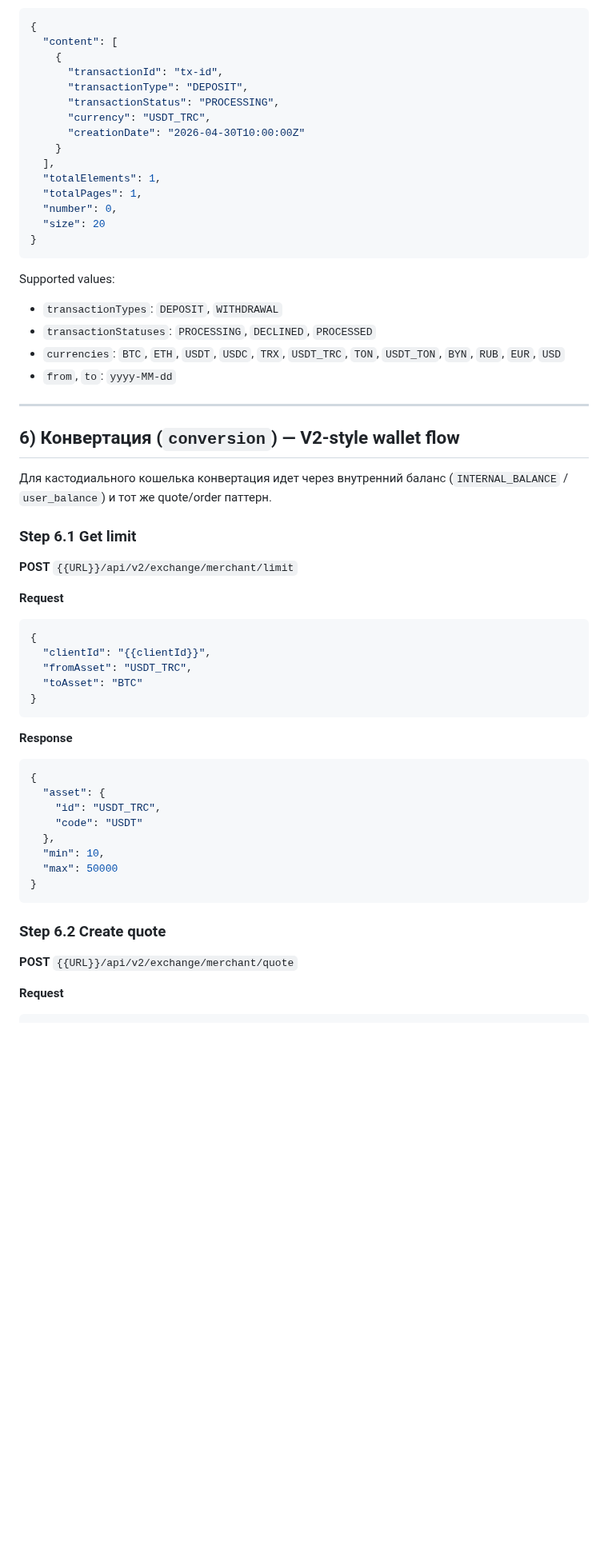
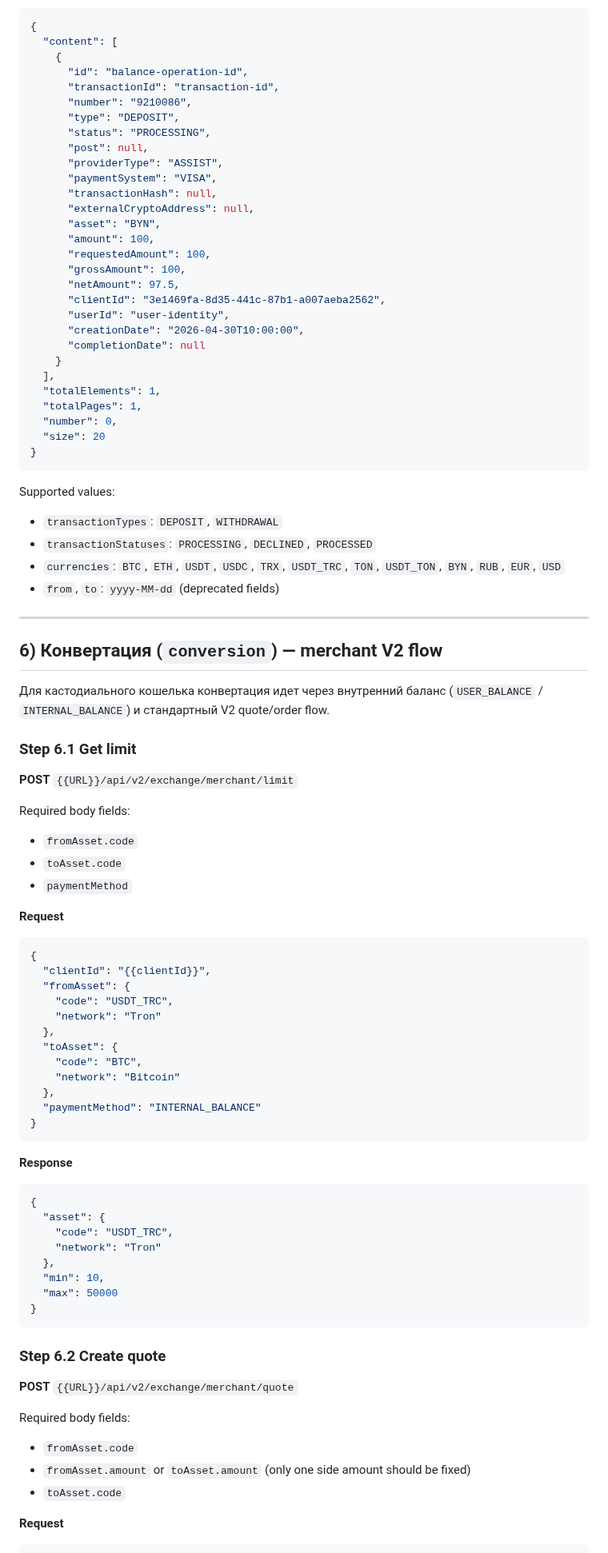
Before and after one commit to nqtikx/Notion, a Markdown page: Custodial wallet.md, the part around one of its changes. Shown at 80% size. GitHub-like rendering; blank space fills up the shorter version.

````diff
--- a/Custodial wallet.md
+++ b/Custodial wallet.md
@@ -353,11 +558,25 @@
 {
   "content": [
     {
-      "transactionId": "tx-id",
-      "transactionType": "DEPOSIT",
-      "transactionStatus": "PROCESSING",
-      "currency": "USDT_TRC",
-      "creationDate": "2026-04-30T10:00:00Z"
+      "id": "balance-operation-id",
+      "transactionId": "transaction-id",
+      "number": "9210086",
+      "type": "DEPOSIT",
+      "status": "PROCESSING",
+      "post": null,
+      "providerType": "ASSIST",
+      "paymentSystem": "VISA",
+      "transactionHash": null,
+      "externalCryptoAddress": null,
+      "asset": "BYN",
+      "amount": 100,
+      "requestedAmount": 100,
+      "grossAmount": 100,
+      "netAmount": 97.5,
+      "clientId": "3e1469fa-8d35-441c-87b1-a007aeba2562",
+      "userId": "user-identity",
+      "creationDate": "2026-04-30T10:00:00",
+      "completionDate": null
     }
   ],
   "totalElements": 1,
@@ -371,23 +590,35 @@ Supported values:
 - `transactionTypes`: `DEPOSIT`, `WITHDRAWAL`
 - `transactionStatuses`: `PROCESSING`, `DECLINED`, `PROCESSED`
 - `currencies`: `BTC`, `ETH`, `USDT`, `USDC`, `TRX`, `USDT_TRC`, `TON`, `USDT_TON`, `BYN`, `RUB`, `EUR`, `USD`
-- `from`, `to`: `yyyy-MM-dd`
+- `from`, `to`: `yyyy-MM-dd` (deprecated fields)
 
 ---
 
-## 6) Конвертация (`conversion`) — V2-style wallet flow
+## 6) Конвертация (`conversion`) — merchant V2 flow
 
-Для кастодиального кошелька конвертация идет через внутренний баланс (`INTERNAL_BALANCE` / `user_balance`) и тот же quote/order паттерн.
+Для кастодиального кошелька конвертация идет через внутренний баланс (`USER_BALANCE` / `INTERNAL_BALANCE`) и стандартный V2 quote/order flow.
 
 ### Step 6.1 Get limit
 **POST** `{{URL}}/api/v2/exchange/merchant/limit`
+
+Required body fields:
+- `fromAsset.code`
+- `toAsset.code`
+- `paymentMethod`
 
 **Request**
 ```json
 {
   "clientId": "{{clientId}}",
-  "fromAsset": "USDT_TRC",
-  "toAsset": "BTC"
+  "fromAsset": {
+    "code": "USDT_TRC",
+    "network": "Tron"
+  },
+  "toAsset": {
+    "code": "BTC",
+    "network": "Bitcoin"
+  },
+  "paymentMethod": "INTERNAL_BALANCE"
 }
 ```
 
@@ -395,8 +626,8 @@ Supported values:
 ```json
 {
   "asset": {
-    "id": "USDT_TRC",
-    "code": "USDT"
+    "code": "USDT_TRC",
+    "network": "Tron"
   },
   "min": 10,
   "max": 50000
@@ -406,6 +637,11 @@ Supported values:
 ### Step 6.2 Create quote
 **POST** `{{URL}}/api/v2/exchange/merchant/quote`
 
+Required body fields:
+- `fromAsset.code`
+- `fromAsset.amount` or `toAsset.amount` (only one side amount should be fixed)
+- `toAsset.code`
+
 **Request**
 ```json
 {
````
Also changed, not shown: other parts of Custodial wallet.md (+367 -140 lines).
